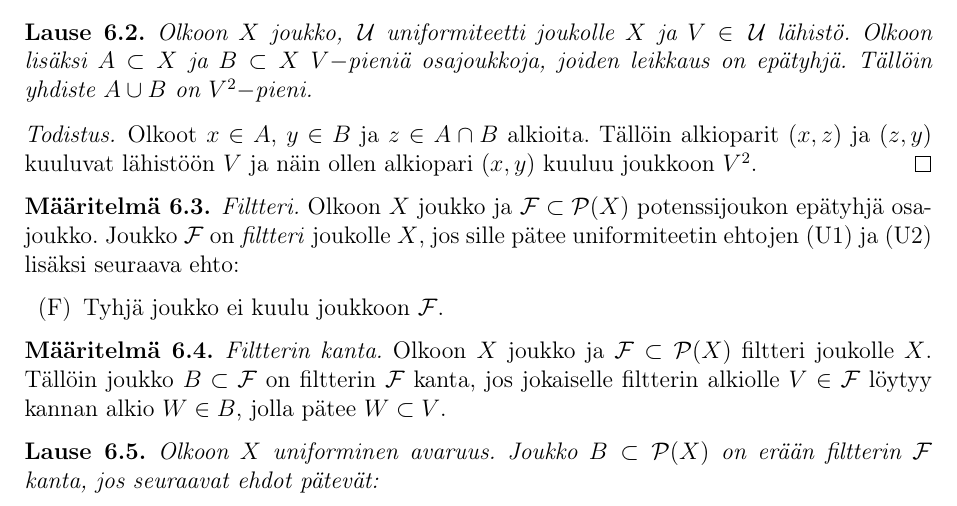
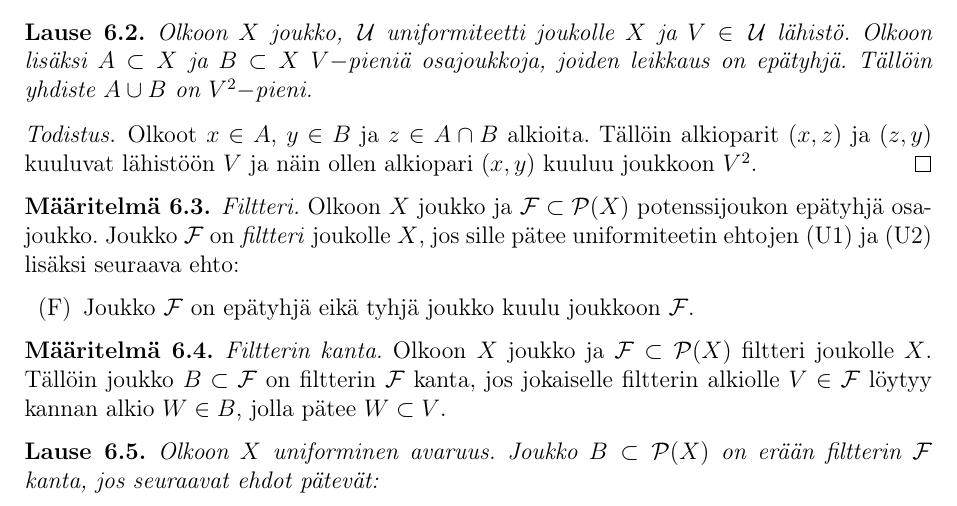
Before and after one commit to Hiridur/Gradu, a LaTeX document (Gradu.tex): part of page 21 of 31, cut so that both start at the same text. Compiled offline with pdfLaTeX.

Commit message:
Kommentoitava versio

```diff
--- a/Gradu.tex
+++ b/Gradu.tex
@@ -1270,7 +1270,7 @@ Joukko $\F$ on \emph{filtteri} joukolle $X$, jos sille pätee
 uniformiteetin ehtojen \ref{F_I} ja \ref{F_II} lisäksi
 seuraava ehto:
 \begin{enumerate}
-\item[(F)] Tyhjä joukko ei kuulu joukkoon $\F$.
+\item[(F)] Joukko $\F$ on epätyhjä eikä tyhjä joukko kuulu joukkoon $\F$.
 \end{enumerate}
 %Tällöin sanotaan, että
 \end{maar}
```
Also changed, not shown: Gradu.pdf, Gradu.tex (3 more changed lines).
